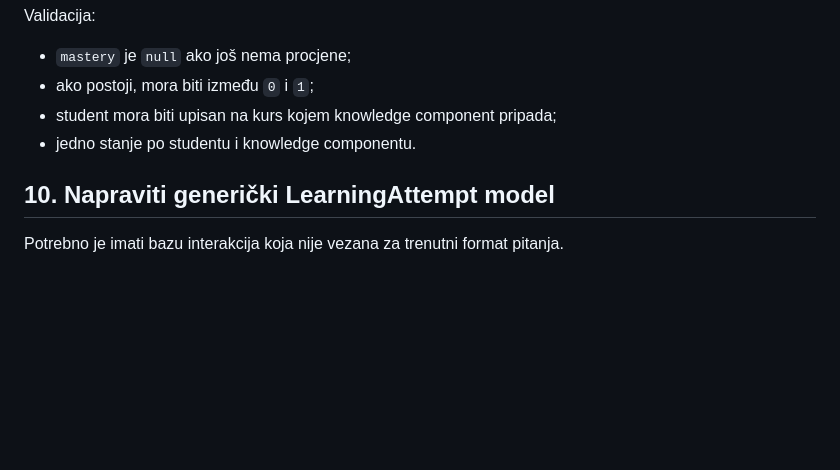
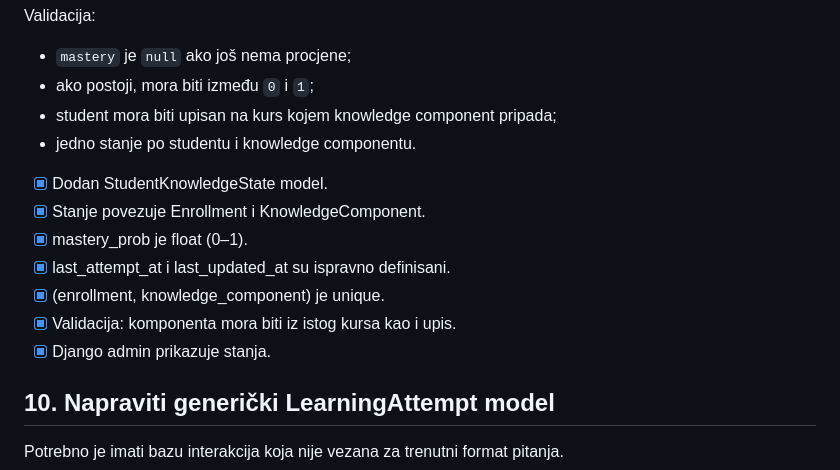
Before and after one commit to atarik23/uchko-adaptive-learning, a Markdown page: docs/tasks_7_9.md, the part around the change. Drawn GitHub-style; blank space fills up the shorter version.

```diff
--- a/docs/tasks_7_9.md
+++ b/docs/tasks_7_9.md
@@ -375,6 +375,14 @@ Validacija:
 * student mora biti upisan na kurs kojem knowledge component pripada;
 * jedno stanje po studentu i knowledge componentu.
 
+- [x] Dodan StudentKnowledgeState model.
+- [x] Stanje povezuje Enrollment i KnowledgeComponent.
+- [x] mastery_prob je float (0–1).
+- [x] last_attempt_at i last_updated_at su ispravno definisani.
+- [x] (enrollment, knowledge_component) je unique.
+- [x] Validacija: komponenta mora biti iz istog kursa kao i upis.
+- [x] Django admin prikazuje stanja.
+
 ## 10. Napraviti generički LearningAttempt model
 
 Potrebno je imati bazu interakcija koja nije vezana za trenutni format pitanja.
```
